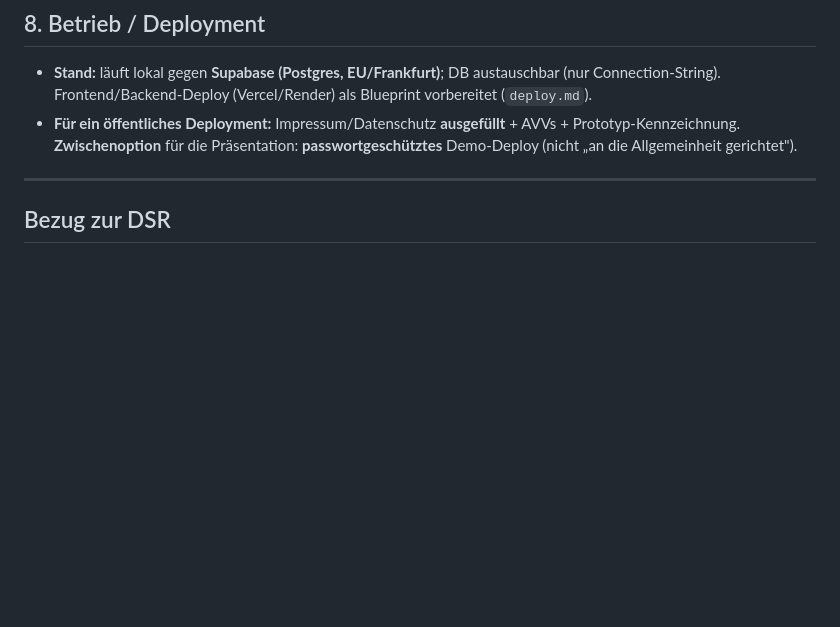
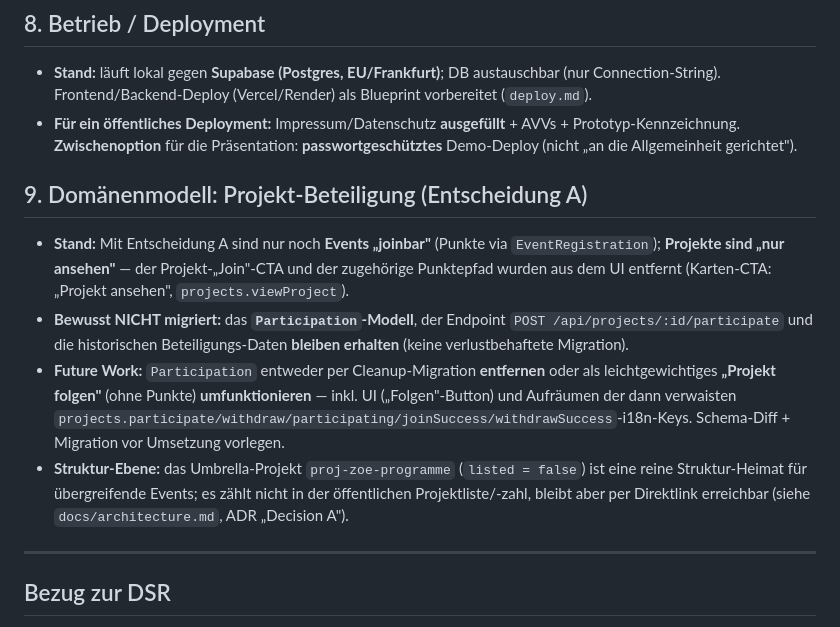
Before and after one commit to AnshulAgrawal7/zoe-sustainability-platform, a Markdown page: docs/limitations-and-future-work.md, the part around the change. Drawn GitHub-style; blank space fills up the shorter version.

```diff
--- a/docs/limitations-and-future-work.md
+++ b/docs/limitations-and-future-work.md
@@ -84,6 +84,12 @@ Legende: ✅ gebaut · 🔨 teilweise/konzipiert · ❌ nicht umgesetzt
 - **Stand:** läuft lokal gegen **Supabase (Postgres, EU/Frankfurt)**; DB austauschbar (nur Connection-String). Frontend/Backend-Deploy (Vercel/Render) als Blueprint vorbereitet (`deploy.md`).
 - **Für ein öffentliches Deployment:** Impressum/Datenschutz **ausgefüllt** + AVVs + Prototyp-Kennzeichnung. **Zwischenoption** für die Präsentation: **passwortgeschütztes** Demo-Deploy (nicht „an die Allgemeinheit gerichtet").
 
+## 9. Domänenmodell: Projekt-Beteiligung (Entscheidung A)
+- **Stand:** Mit Entscheidung A sind nur noch **Events „joinbar"** (Punkte via `EventRegistration`); **Projekte sind „nur ansehen"** — der Projekt-„Join"-CTA und der zugehörige Punktepfad wurden aus dem UI entfernt (Karten-CTA: „Projekt ansehen", `projects.viewProject`).
+- **Bewusst NICHT migriert:** das **`Participation`-Modell**, der Endpoint `POST /api/projects/:id/participate` und die historischen Beteiligungs-Daten **bleiben erhalten** (keine verlustbehaftete Migration).
+- **Future Work:** `Participation` entweder per Cleanup-Migration **entfernen** oder als leichtgewichtiges **„Projekt folgen"** (ohne Punkte) **umfunktionieren** — inkl. UI („Folgen"-Button) und Aufräumen der dann verwaisten `projects.participate/withdraw/participating/joinSuccess/withdrawSuccess`-i18n-Keys. Schema-Diff + Migration vor Umsetzung vorlegen.
+- **Struktur-Ebene:** das Umbrella-Projekt `proj-zoe-programme` (`listed = false`) ist eine reine Struktur-Heimat für übergreifende Events; es zählt nicht in der öffentlichen Projektliste/-zahl, bleibt aber per Direktlink erreichbar (siehe `docs/architecture.md`, ADR „Decision A").
+
 ---
 
 ## Bezug zur DSR
```
Also changed, not shown: docs/architecture.md (+33 -8 lines).
